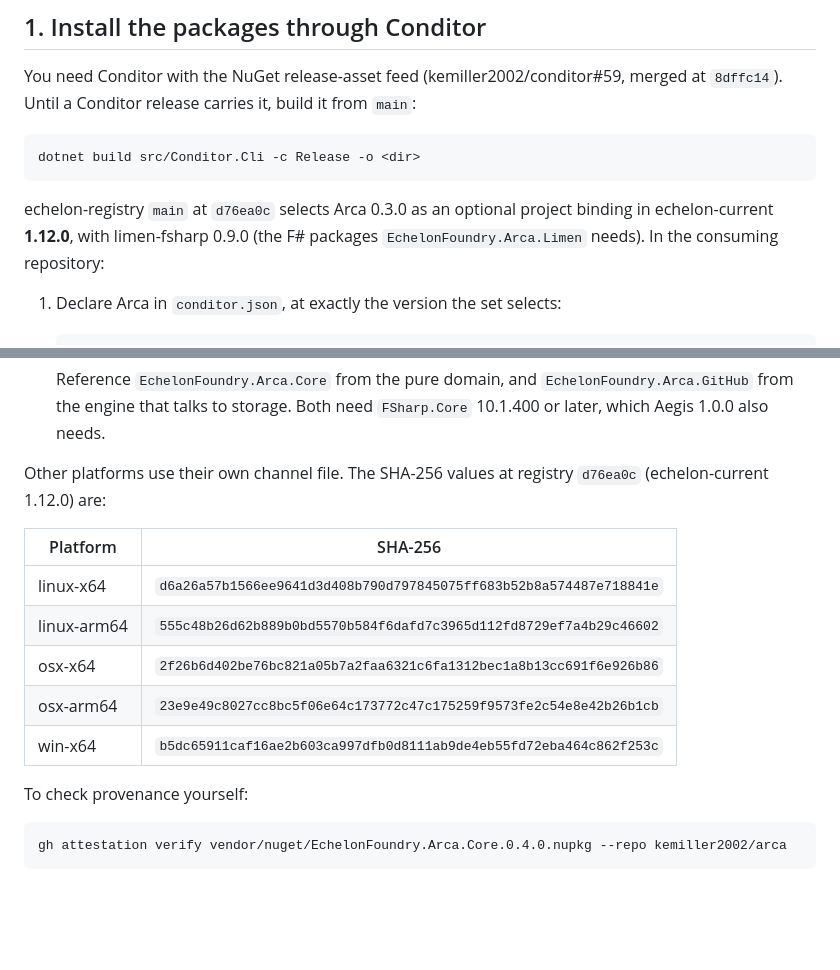
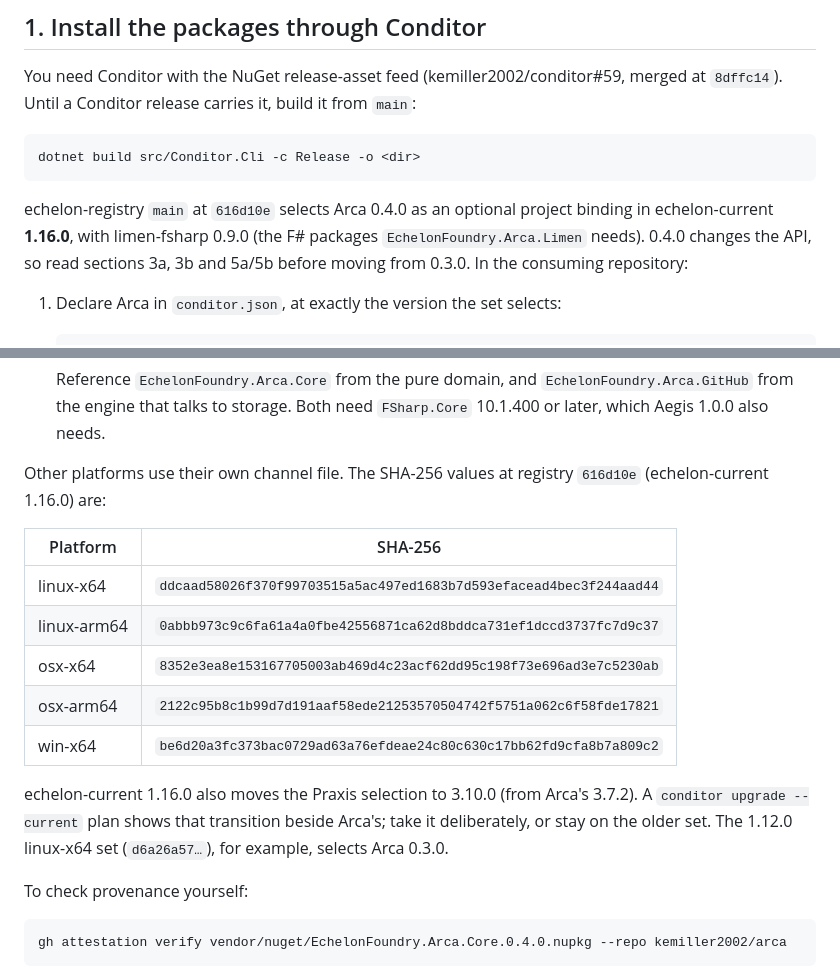
Before and after one commit to kemiller2002/arca, a Markdown page: docs/consuming-arca.md, 2 parts joined by grey strips. Drawn GitHub-style; blank space fills up the shorter version.

Commit message:
WI-0030 distribution status for 0.4.0
v0.4.0 (from a252caf, #34; release.yml run 37873327778) is verified from an
empty directory (checksums, GitHub digests, attestations; a tampered copy is
rejected) and recorded in echelon-registry#59 (merge 616d10e),
echelon-current 1.16.0 with Arca >=0.4.0 <1.0.0. The consumer guide names
the 1.16.0 channel digests and notes the Praxis 3.10.0 selection a consumer
sees beside Arca's in that set.

Co-Authored-By: Claude Opus 5.5 <noreply@anthropic.com>
Claude-Session: https://claude.ai/code/session_01CmPhre2cFonbHerxVSsmrL

````diff
--- a/docs/consuming-arca.md
+++ b/docs/consuming-arca.md
@@ -16,9 +16,10 @@ merged at `8dffc14`). Until a Conditor release carries it, build it from
 dotnet build src/Conditor.Cli -c Release -o <dir>
 ```
 
-echelon-registry `main` at `d76ea0c` selects Arca 0.3.0 as an optional
-project binding in echelon-current **1.12.0**, with limen-fsharp 0.9.0 (the
-F# packages `EchelonFoundry.Arca.Limen` needs). In the consuming repository:
+echelon-registry `main` at `616d10e` selects Arca 0.4.0 as an optional
+project binding in echelon-current **1.16.0**, with limen-fsharp 0.9.0 (the
+F# packages `EchelonFoundry.Arca.Limen` needs). 0.4.0 changes the API, so
+read sections 3a, 3b and 5a/5b before moving from 0.3.0. In the consuming repository:
 
 1. Declare Arca in `conditor.json`, at exactly the version the set selects:
 
@@ -61,15 +62,20 @@ F# packages `EchelonFoundry.Arca.Limen` needs). In the consuming repository:
    need `FSharp.Core` 10.1.400 or later, which Aegis 1.0.0 also needs.
 
 Other platforms use their own channel file. The SHA-256 values at registry
-`d76ea0c` (echelon-current 1.12.0) are:
+`616d10e` (echelon-current 1.16.0) are:
 
 | Platform | SHA-256 |
 |---|---|
-| linux-x64 | `d6a26a57b1566ee9641d3d408b790d797845075ff683b52b8a574487e718841e` |
-| linux-arm64 | `555c48b26d62b889b0bd5570b584f6dafd7c3965d112fd8729ef7a4b29c46602` |
-| osx-x64 | `2f26b6d402be76bc821a05b7a2faa6321c6fa1312bec1a8b13cc691f6e926b86` |
-| osx-arm64 | `23e9e49c8027cc8bc5f06e64c173772c47c175259f9573fe2c54e8e42b26b1cb` |
-| win-x64 | `b5dc65911caf16ae2b603ca997dfb0d8111ab9de4eb55fd72eba464c862f253c` |
+| linux-x64 | `ddcaad58026f370f99703515a5ac497ed1683b7d593efacead4bec3f244aad44` |
+| linux-arm64 | `0abbb973c9c6fa61a4a0fbe42556871ca62d8bddca731ef1dccd3737fc7d9c37` |
+| osx-x64 | `8352e3ea8e153167705003ab469d4c23acf62dd95c198f73e696ad3e7c5230ab` |
+| osx-arm64 | `2122c95b8c1b99d7d191aaf58ede21253570504742f5751a062c6f58fde17821` |
+| win-x64 | `be6d20a3fc373bac0729ad63a76efdeae24c80c630c17bb62fd9cfa8b7a809c2` |
+
+echelon-current 1.16.0 also moves the Praxis selection to 3.10.0 (from
+Arca's 3.7.2). A `conditor upgrade --current` plan shows that transition
+beside Arca's; take it deliberately, or stay on the older set. The 1.12.0
+linux-x64 set (`d6a26a57…`), for example, selects Arca 0.3.0.
 
 To check provenance yourself:
 
````
Also changed, not shown: docs/distribution-short-term-plan.md (+3 -3 lines).
